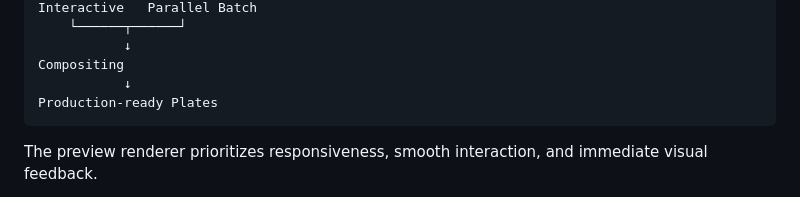
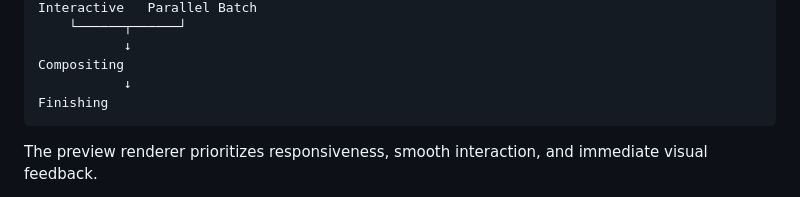
Before and after one commit to nathanfx330/ananogram-audio-visualizer, a Markdown page: README.md, the part around the change. Drawn GitHub-style.

Commit message:
Docs: rewrite README to reflect new dual-path GPU/CPU rendering architecture

````diff
--- a/README.md
+++ b/README.md
@@ -56,7 +56,7 @@ Interactive   Parallel Batch
            ↓
 Compositing
            ↓
-Production-ready Plates
+Finishing
 ```
 
 The preview renderer prioritizes responsiveness, smooth interaction, and immediate visual feedback.
````
